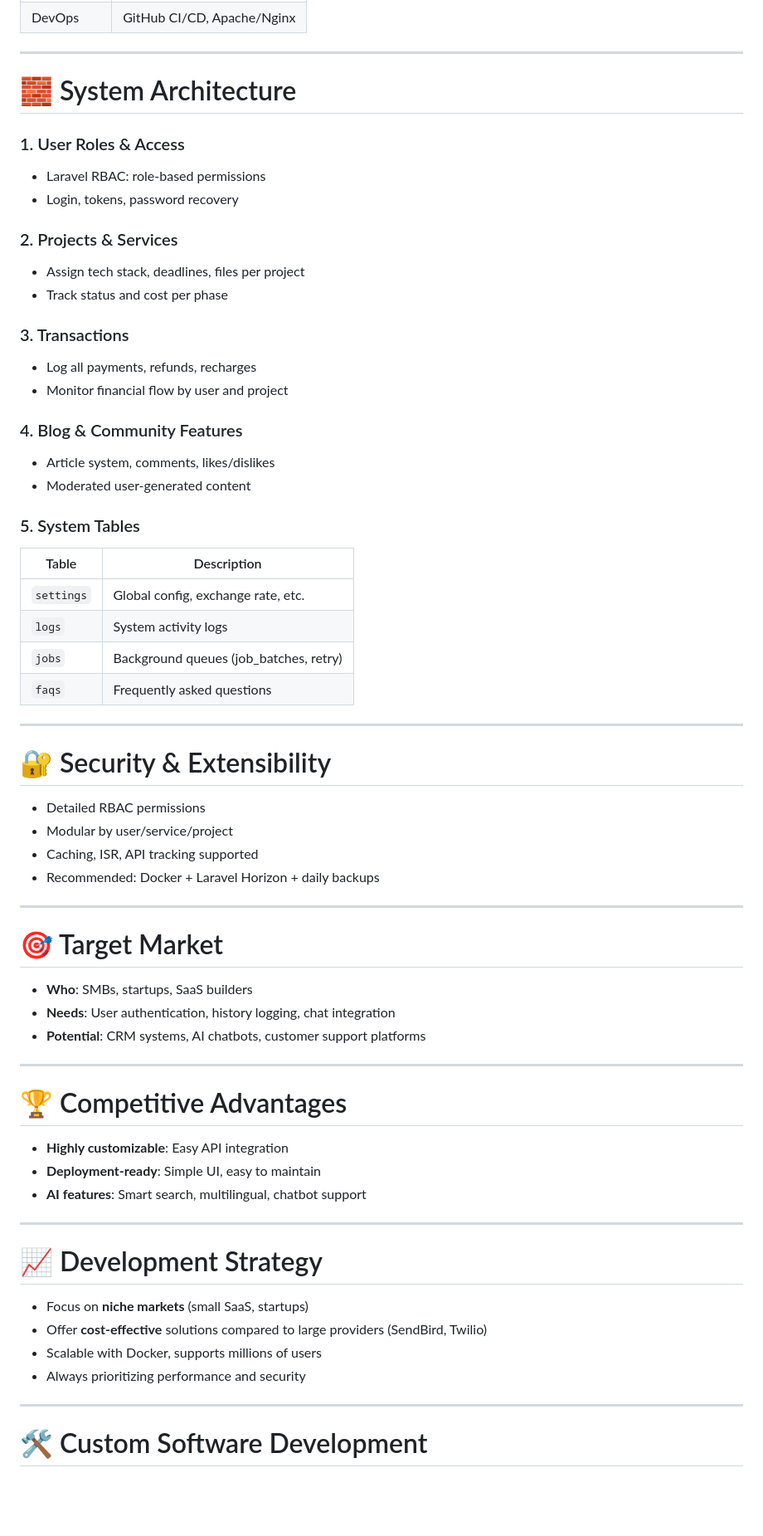
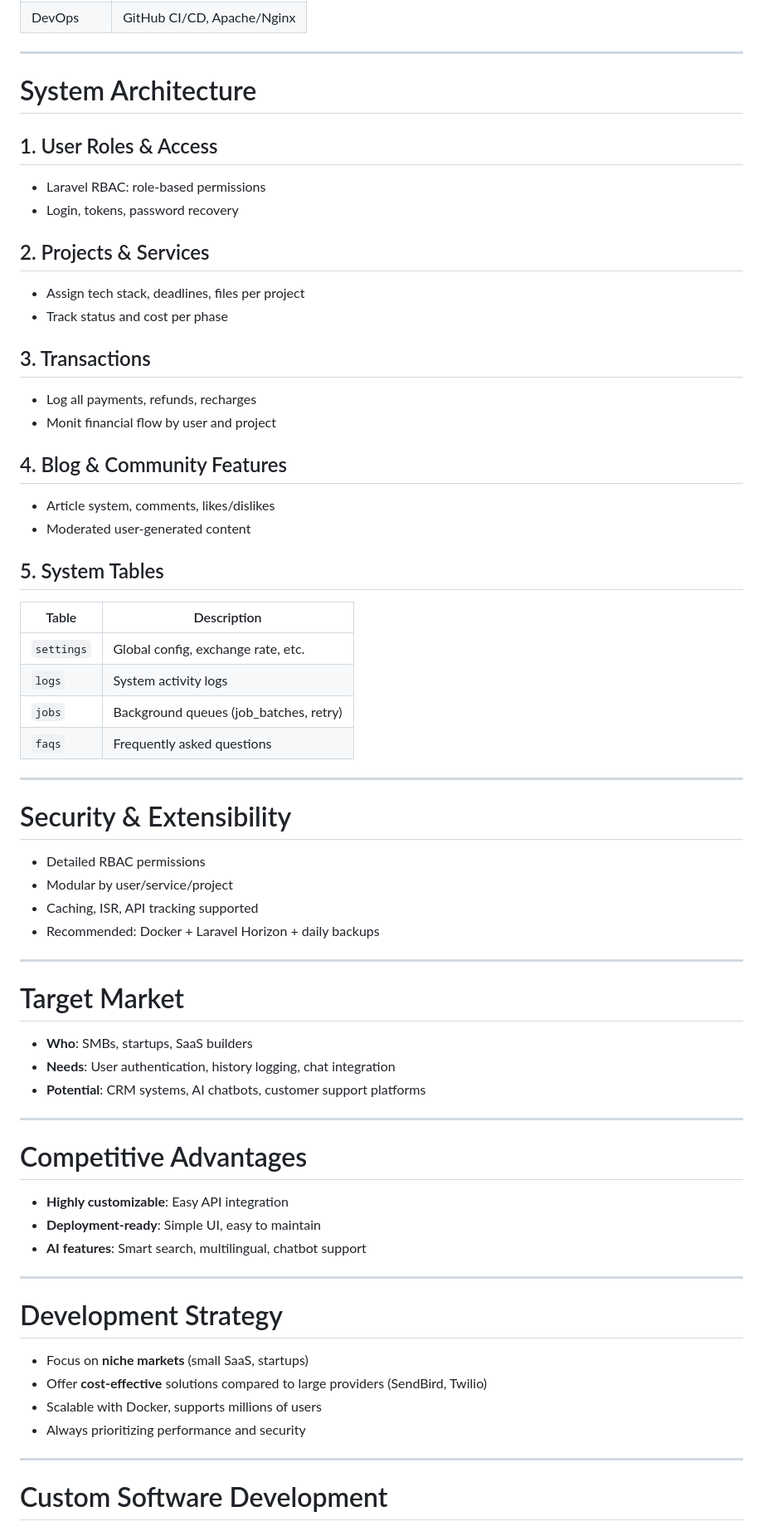
Before and after one commit to phamquan-it/solution-project, a Markdown page: README.md, the part around one of its changes. Shown at 83% size. Rendered like a GitHub page; blank space fills up the shorter version.

```diff
--- a/README.md
+++ b/README.md
@@ -74,25 +74,25 @@ Clients get access to a dashboard to:
 
 ---
 
-# 🧱 System Architecture
+# System Architecture
 
-### 1. User Roles & Access
+## 1. User Roles & Access
 - Laravel RBAC: role-based permissions
 - Login, tokens, password recovery
 
-### 2. Projects & Services
+## 2. Projects & Services
 - Assign tech stack, deadlines, files per project
 - Track status and cost per phase
 
-### 3. Transactions
+## 3. Transactions
 - Log all payments, refunds, recharges
-- Monitor financial flow by user and project
+- Monit financial flow by user and project
 
-### 4. Blog & Community Features
+## 4. Blog & Community Features
 - Article system, comments, likes/dislikes
 - Moderated user-generated content
 
-### 5. System Tables
+## 5. System Tables
 | Table        | Description                            |
 |--------------|----------------------------------------|
 | `settings`   | Global config, exchange rate, etc.     |
@@ -102,7 +102,7 @@ Clients get access to a dashboard to:
 
 ---
 
-# 🔐 Security & Extensibility
+# Security & Extensibility
 
 - Detailed RBAC permissions
 - Modular by user/service/project
@@ -111,7 +111,7 @@ Clients get access to a dashboard to:
 
 ---
 
-# 🎯 Target Market
+# Target Market
 
 - **Who**: SMBs, startups, SaaS builders
 - **Needs**: User authentication, history logging, chat integration
@@ -119,7 +119,7 @@ Clients get access to a dashboard to:
 
 ---
 
-# 🏆 Competitive Advantages
+# Competitive Advantages
 
 - **Highly customizable**: Easy API integration
 - **Deployment-ready**: Simple UI, easy to maintain
@@ -127,7 +127,7 @@ Clients get access to a dashboard to:
 
 ---
 
-# 📈 Development Strategy
+# Development Strategy
 
 - Focus on **niche markets** (small SaaS, startups)
 - Offer **cost-effective** solutions compared to large providers (SendBird, Twilio)
@@ -136,5 +136,5 @@ Clients get access to a dashboard to:
 
 ---
 
-# 🛠️ Custom Software Development
+# Custom Software Development
 
```
Also changed, not shown: other parts of README.md (+11 -11 lines).
